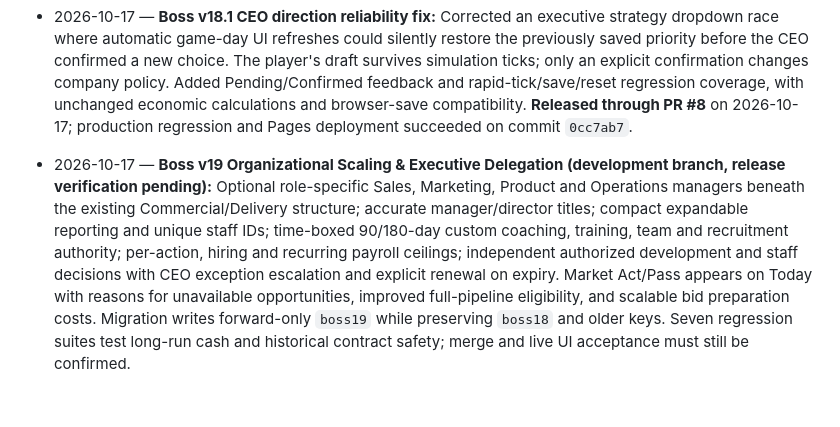
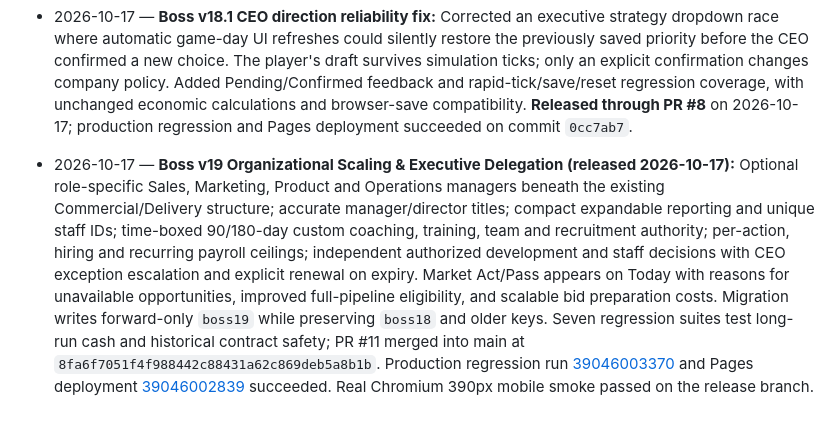
Before and after one commit to BSAVCI1/Boss, a Markdown page: CHANGELOG.md, the part around the change. Rendered like a GitHub page.

Commit message:
Docs: confirm Boss v19 production release and validated workflows

```diff
--- a/CHANGELOG.md
+++ b/CHANGELOG.md
@@ -40,4 +40,4 @@
 
 - 2026-10-17 — **Boss v18.1 CEO direction reliability fix:** Corrected an executive strategy dropdown race where automatic game-day UI refreshes could silently restore the previously saved priority before the CEO confirmed a new choice. The player's draft survives simulation ticks; only an explicit confirmation changes company policy. Added Pending/Confirmed feedback and rapid-tick/save/reset regression coverage, with unchanged economic calculations and browser-save compatibility. **Released through PR #8** on 2026-10-17; production regression and Pages deployment succeeded on commit `0cc7ab7`.
 
-- 2026-10-17 — **Boss v19 Organizational Scaling & Executive Delegation (development branch, release verification pending):** Optional role-specific Sales, Marketing, Product and Operations managers beneath the existing Commercial/Delivery structure; accurate manager/director titles; compact expandable reporting and unique staff IDs; time-boxed 90/180-day custom coaching, training, team and recruitment authority; per-action, hiring and recurring payroll ceilings; independent authorized development and staff decisions with CEO exception escalation and explicit renewal on expiry. Market Act/Pass appears on Today with reasons for unavailable opportunities, improved full-pipeline eligibility, and scalable bid preparation costs. Migration writes forward-only `boss19` while preserving `boss18` and older keys. Seven regression suites test long-run cash and historical contract safety; merge and live UI acceptance must still be confirmed.
+- 2026-10-17 — **Boss v19 Organizational Scaling & Executive Delegation (released 2026-10-17):** Optional role-specific Sales, Marketing, Product and Operations managers beneath the existing Commercial/Delivery structure; accurate manager/director titles; compact expandable reporting and unique staff IDs; time-boxed 90/180-day custom coaching, training, team and recruitment authority; per-action, hiring and recurring payroll ceilings; independent authorized development and staff decisions with CEO exception escalation and explicit renewal on expiry. Market Act/Pass appears on Today with reasons for unavailable opportunities, improved full-pipeline eligibility, and scalable bid preparation costs. Migration writes forward-only `boss19` while preserving `boss18` and older keys. Seven regression suites test long-run cash and historical contract safety; PR #11 merged into main at `8fa6f7051f4f988442c88431a62c869deb5a8b1b`. Production regression run [39046003370](https://github.com/BSAVCI1/Boss/actions/runs/39046003370) and Pages deployment [39046002839](https://github.com/BSAVCI1/Boss/actions/runs/39046002839) succeeded. Real Chromium 390px mobile smoke passed on the release branch.
```
